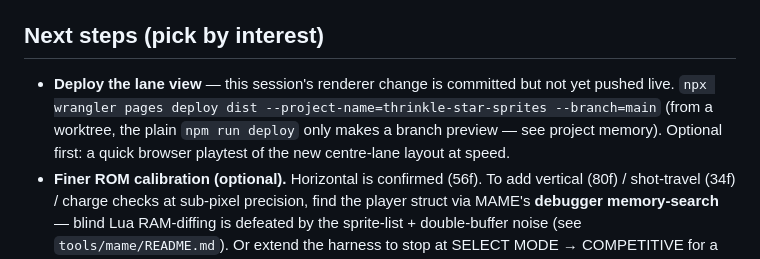
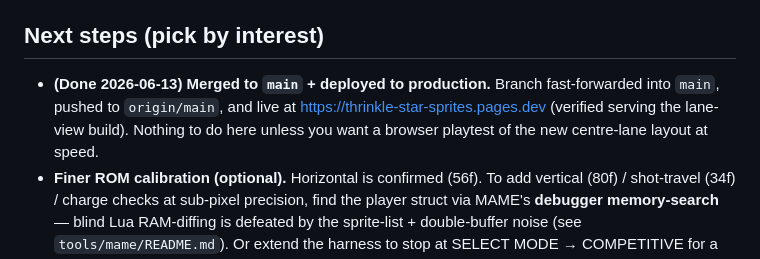
Before and after one commit to alkprojects/thrinkle-star-sprites, a Markdown page: docs/STATUS.md, the part around the change. Rendered like a GitHub page.

Commit message:
Docs: lane view merged to main + deployed to production (2026-06-13)
Co-Authored-By: Claude Opus 4.8 (1M context) <noreply@anthropic.com>

```diff
--- a/docs/STATUS.md
+++ b/docs/STATUS.md
@@ -47,7 +47,7 @@ Headless preview pages are `document.hidden`, which **pauses requestAnimationFra
 
 ## Next steps (pick by interest)
 
-- **Deploy the lane view** — this session's renderer change is committed but not yet pushed live. `npx wrangler pages deploy dist --project-name=thrinkle-star-sprites --branch=main` (from a worktree, the plain `npm run deploy` only makes a branch preview — see project memory). Optional first: a quick browser playtest of the new centre-lane layout at speed.
+- **(Done 2026-06-13) Merged to `main` + deployed to production.** Branch fast-forwarded into `main`, pushed to `origin/main`, and live at https://thrinkle-star-sprites.pages.dev (verified serving the lane-view build). Nothing to do here unless you want a browser playtest of the new centre-lane layout at speed.
 - **Finer ROM calibration (optional).** Horizontal is confirmed (56f). To add vertical (80f) / shot-travel (34f) / charge checks at sub-pixel precision, find the player struct via MAME's **debugger memory-search** — blind Lua RAM-diffing is defeated by the sprite-list + double-buffer noise (see `tools/mame/README.md`). Or extend the harness to stop at SELECT MODE → COMPETITIVE for a P2-idle, boss-free field.
 - **Playtest the feel** in a real browser (`npm run dev`) — confirm BGM/SFX land and the look reads at speed. Retune palettes in `sprites.ts`/`backgrounds.ts`, BGM in `music.ts`.
 - **Deeper mechanics fidelity** — the remaining gaps in [FIDELITY_GAPS.md](FIDELITY_GAPS.md) are now mostly *gameplay* (orb-based fever, charge-meter Lv2/MAX economy, best-of-3 rounds, Death reaper, zako durability tiers in the SIM — currently visual-only). These change how it *plays*, complementing this look/sound pass.
```
